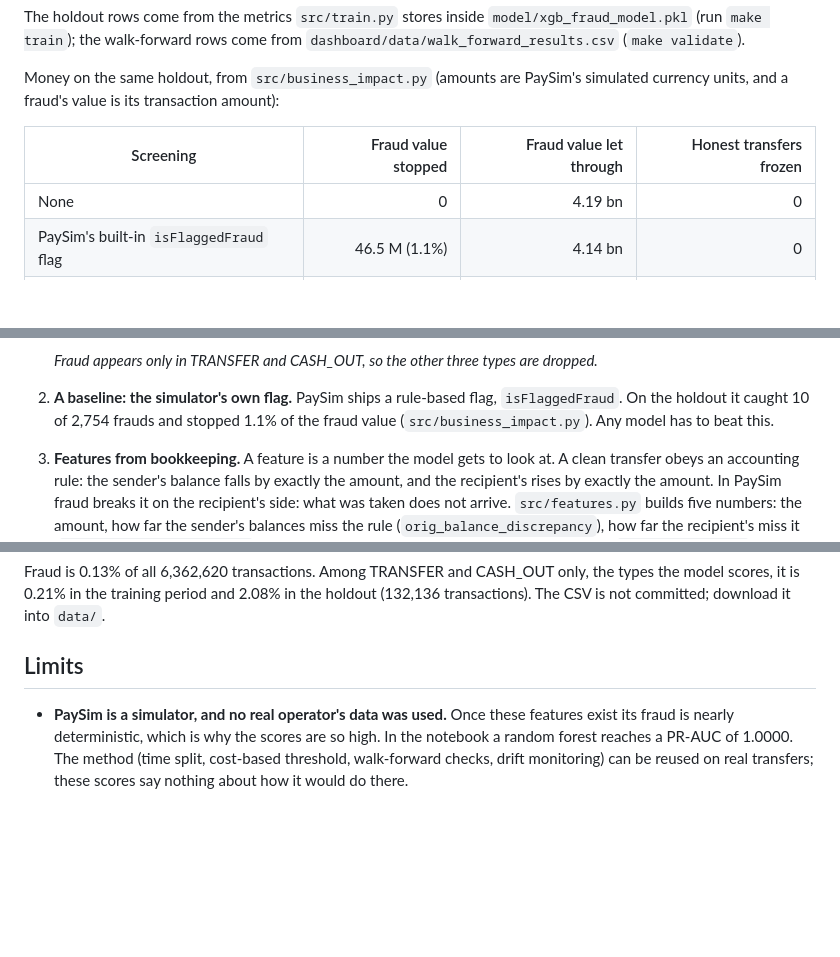
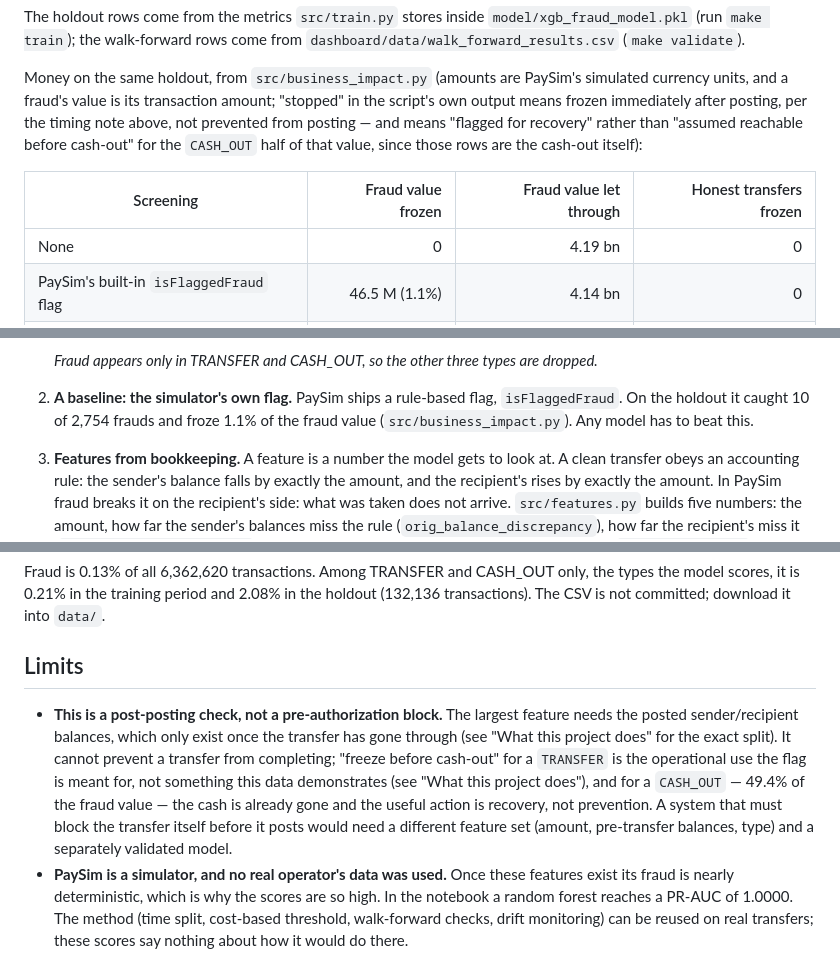
Before and after one commit to alvenyuka/Fraud-Detection-System, a Markdown page: README.md, 3 parts joined by grey strips. Drawn GitHub-style; blank space fills up the shorter version.

```diff
--- a/README.md
+++ b/README.md
@@ -55,9 +86,12 @@ The holdout rows come from the metrics `src/train.py` stores inside `model/xgb_f
 walk-forward rows come from `dashboard/data/walk_forward_results.csv` (`make validate`).
 
 Money on the same holdout, from `src/business_impact.py` (amounts are PaySim's simulated currency units, and a
-fraud's value is its transaction amount):
+fraud's value is its transaction amount; "stopped" in the script's own output means frozen immediately after
+posting, per the timing note above, not prevented from posting — and means "flagged for recovery" rather than
+"assumed reachable before cash-out" for the `CASH_OUT` half of that value, since those rows are the cash-out
+itself):
 
-| Screening | Fraud value stopped | Fraud value let through | Honest transfers frozen |
+| Screening | Fraud value frozen | Fraud value let through | Honest transfers frozen |
 |---|---:|---:|---:|
 | None | 0 | 4.19 bn | 0 |
 | PaySim's built-in `isFlaggedFraud` flag | 46.5 M (1.1%) | 4.14 bn | 0 |
@@ -82,7 +116,7 @@ Each step adds one idea.
    *Fraud appears only in TRANSFER and CASH_OUT, so the other three types are dropped.*
 
 2. **A baseline: the simulator's own flag.** PaySim ships a rule-based flag, `isFlaggedFraud`. On the holdout it
-   caught 10 of 2,754 frauds and stopped 1.1% of the fraud value (`src/business_impact.py`). Any model has to
+   caught 10 of 2,754 frauds and froze 1.1% of the fraud value (`src/business_impact.py`). Any model has to
    beat this.
 
 3. **Features from bookkeeping.** A feature is a number the model gets to look at. A clean transfer obeys an
@@ -190,6 +224,13 @@ committed; download it into `data/`.
 
 ## Limits
 
+- **This is a post-posting check, not a pre-authorization block.** The largest feature needs the posted
+  sender/recipient balances, which only exist once the transfer has gone through (see "What this project
+  does" for the exact split). It cannot prevent a transfer from completing; "freeze before cash-out" for a
+  `TRANSFER` is the operational use the flag is meant for, not something this data demonstrates (see "What
+  this project does"), and for a `CASH_OUT` — 49.4% of the fraud value — the cash is already gone and the
+  useful action is recovery, not prevention. A system that must block the transfer itself before it posts
+  would need a different feature set (amount, pre-transfer balances, type) and a separately validated model.
 - **PaySim is a simulator, and no real operator's data was used.** Once these features exist its fraud is nearly
   deterministic, which is why the scores are so high. In the notebook a random forest reaches a PR-AUC of 1.0000.
   The method (time split, cost-based threshold, walk-forward checks, drift monitoring) can be reused on real
```
Also changed, not shown: other parts of README.md (+40 -9 lines), MODEL_CARD.md (+10 -2 lines), docs/METHODOLOGY.md (+1 -1 lines), figures/fraud_value_stopped.png, 7 other files.
